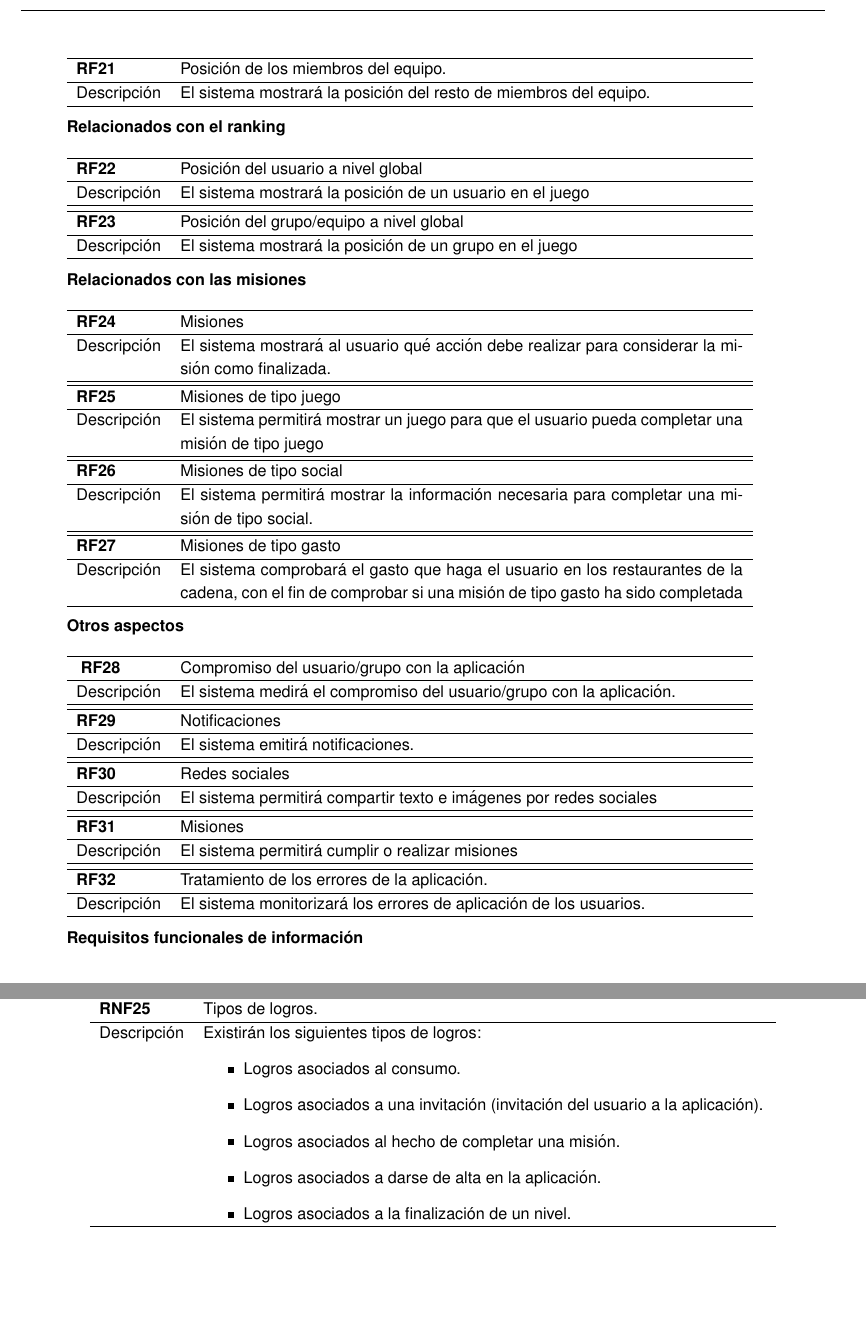
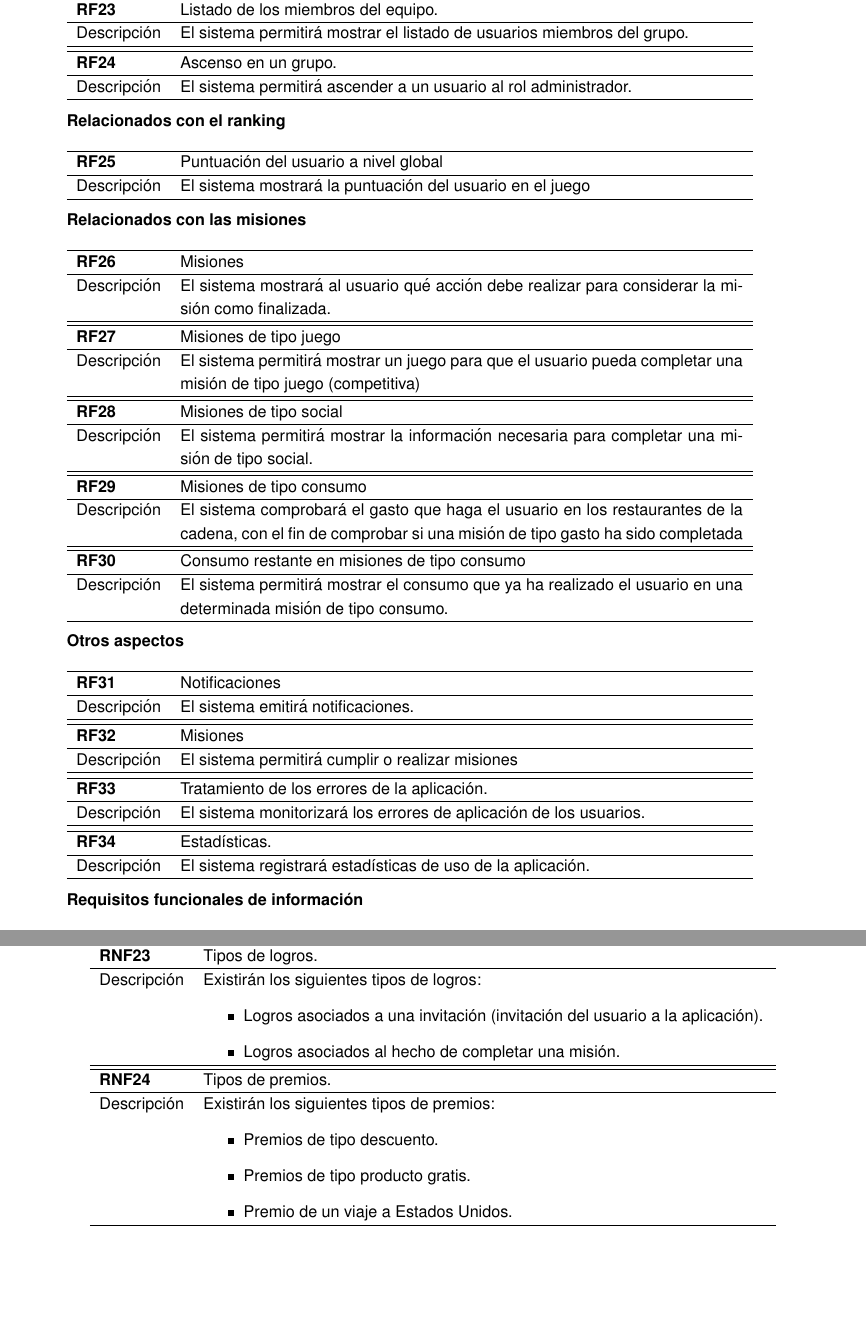
Before and after one commit to alvarocarrerasr/TFGRoute66Memoria, a LaTeX thesis (route66.tex): two parts of pages 42 and 45 of 94, joined at a grey line, cut so that both start at the same text, the shorter picture padded with empty space. Compiled offline with pdfLaTeX.

Commit message:
Actualización lun abr  9 18:21:10 CEST 2018

```diff
--- a/route66.tex
+++ b/route66.tex
@@ -1432,20 +1442,20 @@ Tras un análisis de los retrasos sobre la planificación establecida se extraen
 \end{req}\\\stepcounter{functionalRequirements}
 
 \begin{req}
-	\addheading{\textbf{RF\arabic{functionalRequirements}}}{Posición de los miembros del equipo.}
-	\addrow{Descripción}{El sistema mostrará la posición del resto de miembros del equipo. }
+	\addheading{\textbf{RF\arabic{functionalRequirements}}}{Listado de los miembros del equipo.}
+	\addrow{Descripción}{El sistema permitirá mostrar el listado de usuarios miembros del grupo. }
+\end{req}\\\stepcounter{functionalRequirements}
+
+\begin{req}
+	\addheading{\textbf{RF\arabic{functionalRequirements}}}{Ascenso en un grupo.}
+	\addrow{Descripción}{El sistema permitirá ascender a un usuario al rol administrador. }
 \end{req}\\\stepcounter{functionalRequirements}
 
 \textbf{Relacionados con el ranking}\\
 
 \begin{req}
-	\addheading{\textbf{RF\arabic{functionalRequirements}}}{Posición del usuario a nivel global}
-	\addrow{Descripción}{El sistema mostrará la posición de un usuario en el juego}
-\end{req}\\\stepcounter{functionalRequirements}
-
-\begin{req}
-	\addheading{\textbf{RF\arabic{functionalRequirements}}}{Posición del grupo/equipo a nivel global}
-	\addrow{Descripción}{El sistema mostrará la posición de un grupo en el juego}
+	\addheading{\textbf{RF\arabic{functionalRequirements}}}{Puntuación del usuario a nivel global}
+	\addrow{Descripción}{El sistema mostrará la puntuación del usuario en el juego}
 \end{req}\\\stepcounter{functionalRequirements}
 
 \textbf{Relacionados con las misiones}\\
@@ -1457,7 +1467,7 @@ Tras un análisis de los retrasos sobre la planificación establecida se extraen
 
 \begin{req}
 	\addheading{\textbf{RF\arabic{functionalRequirements}}}{Misiones de tipo juego}
-	\addrow{Descripción}{El sistema permitirá mostrar un juego para que el usuario pueda completar una misión de tipo juego}
+	\addrow{Descripción}{El sistema permitirá mostrar un juego para que el usuario pueda completar una misión de tipo juego (competitiva)}
 \end{req}\\\stepcounter{functionalRequirements}
 
 \begin{req}
@@ -1466,17 +1476,16 @@ Tras un análisis de los retrasos sobre la planificación establecida se extraen
 \end{req}\\\stepcounter{functionalRequirements}
 
 \begin{req}
-	\addheading{\textbf{RF\arabic{functionalRequirements}}}{Misiones de tipo gasto}
+	\addheading{\textbf{RF\arabic{functionalRequirements}}}{Misiones de tipo consumo}
 	\addrow{Descripción}{El sistema comprobará el gasto que haga el usuario en los restaurantes de la cadena, con el fin de comprobar si una misión de tipo gasto ha sido completada}
 \end{req}\\\stepcounter{functionalRequirements}
 
+\begin{req}
+	\addheading{\textbf{RF\arabic{functionalRequirements}}}{Consumo restante en misiones de tipo consumo}
+	\addrow{Descripción}{El sistema permitirá mostrar el consumo que ya ha realizado el usuario en una determinada misión de tipo consumo.}
+\end{req}\\\stepcounter{functionalRequirements}
+
 \textbf{Otros aspectos}\\
-
-\begin{req}
-	\label{rfcompromiso}
-	\addheading{\textbf{RF\arabic{functionalRequirements}}}{Compromiso del usuario/grupo con la aplicación}
-	\addrow{Descripción}{El sistema medirá el compromiso del usuario/grupo con la aplicación.}
-\end{req}\\\stepcounter{functionalRequirements}
 
 \begin{req}
 	\addheading{\textbf{RF\arabic{functionalRequirements}}}{Notificaciones}
@@ -1484,11 +1493,6 @@ Tras un análisis de los retrasos sobre la planificación establecida se extraen
 \end{req}\\\stepcounter{functionalRequirements}
 
 \begin{req}
-	\addheading{\textbf{RF\arabic{functionalRequirements}}}{Redes sociales}
-	\addrow{Descripción}{El sistema permitirá compartir texto e imágenes por redes sociales}
-\end{req}\\\stepcounter{functionalRequirements}
-
-\begin{req}
 	\addheading{\textbf{RF\arabic{functionalRequirements}}}{Misiones}
 	\addrow{Descripción}{El sistema permitirá cumplir o realizar misiones}
 \end{req}\\\stepcounter{functionalRequirements}
@@ -1496,6 +1500,11 @@ Tras un análisis de los retrasos sobre la planificación establecida se extraen
 \begin{req}
 	\addheading{\textbf{RF\arabic{functionalRequirements}}}{Tratamiento de los errores de la aplicación.}
 	\addrow{Descripción}{El sistema monitorizará los errores de aplicación de los usuarios.}
+\end{req}\\\stepcounter{functionalRequirements}
+
+\begin{req}
+	\addheading{\textbf{RF\arabic{functionalRequirements}}}{Estadísticas.}
+	\addrow{Descripción}{El sistema registrará estadísticas de uso de la aplicación.}
 \end{req}\\\stepcounter{functionalRequirements}
 
 \textbf{Requisitos funcionales de información}\\
@@ -1693,11 +1683,18 @@ Tras un análisis de los retrasos sobre la planificación establecida se extraen
 	\addheading{\textbf{RNF\arabic{nonFunctionalRequirements}}}{Tipos de logros.}
 	\addrow{Descripción}{Existirán los siguientes tipos de logros:
 	\begin{itemize}
-	\item Logros asociados al consumo.
 	\item Logros asociados a una invitación (invitación del usuario a la aplicación).
 	\item Logros asociados al hecho de completar una misión.
-	\item Logros asociados a darse de alta en la aplicación.
-	\item Logros asociados a la finalización de un nivel.
+	\end{itemize}}
+\end{req}\\\stepcounter{nonFunctionalRequirements}
+
+\begin{req}
+	\addheading{\textbf{RNF\arabic{nonFunctionalRequirements}}}{Tipos de premios.}
+	\addrow{Descripción}{Existirán los siguientes tipos de premios:
+	\begin{itemize}
+	\item Premios de tipo descuento.
+	\item Premios de tipo producto gratis.
+	\item Premio de un viaje a Estados Unidos.
 	\end{itemize}}
 \end{req}\\\stepcounter{nonFunctionalRequirements}
 
```
Also changed, not shown: route66.tex (69 more changed lines), 4 other files.
